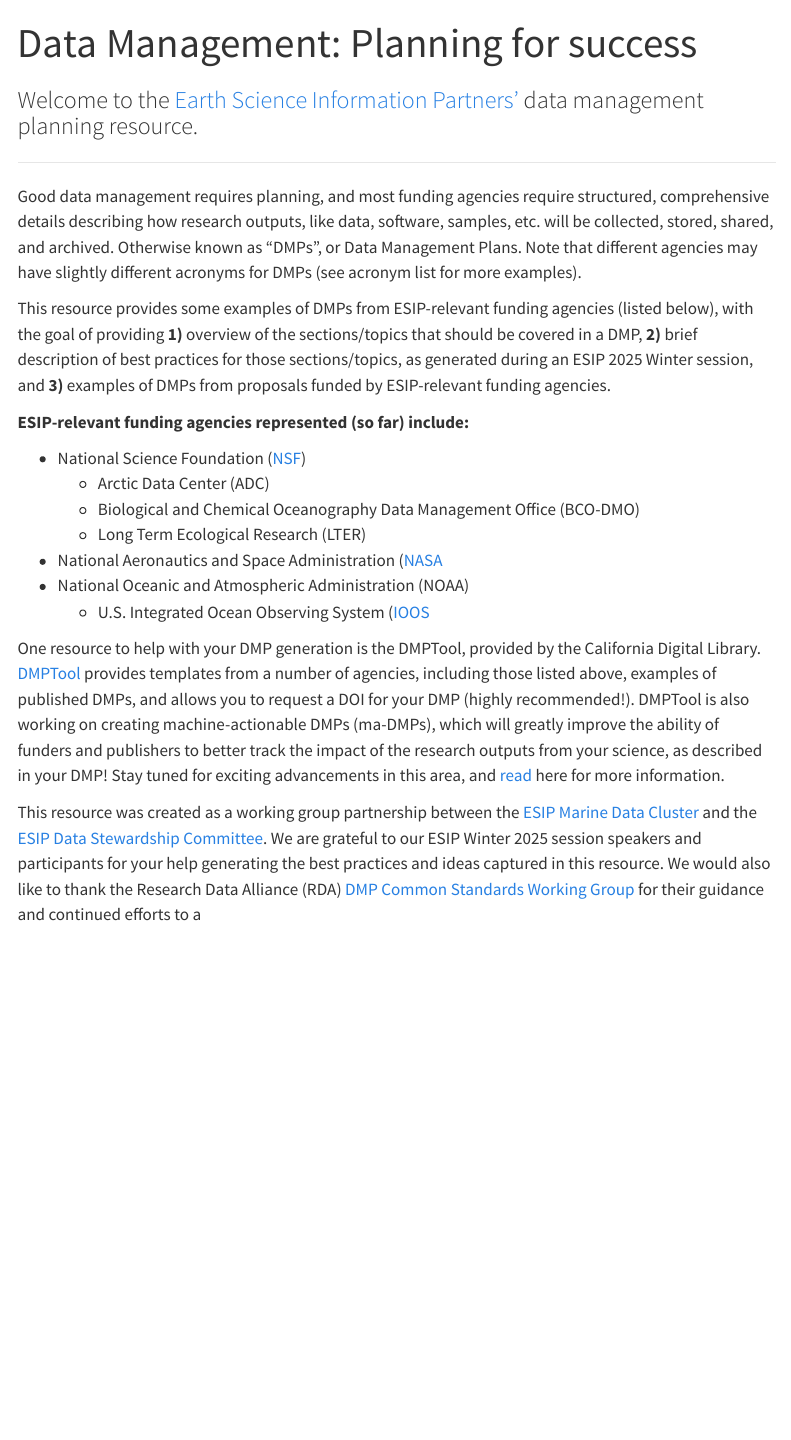
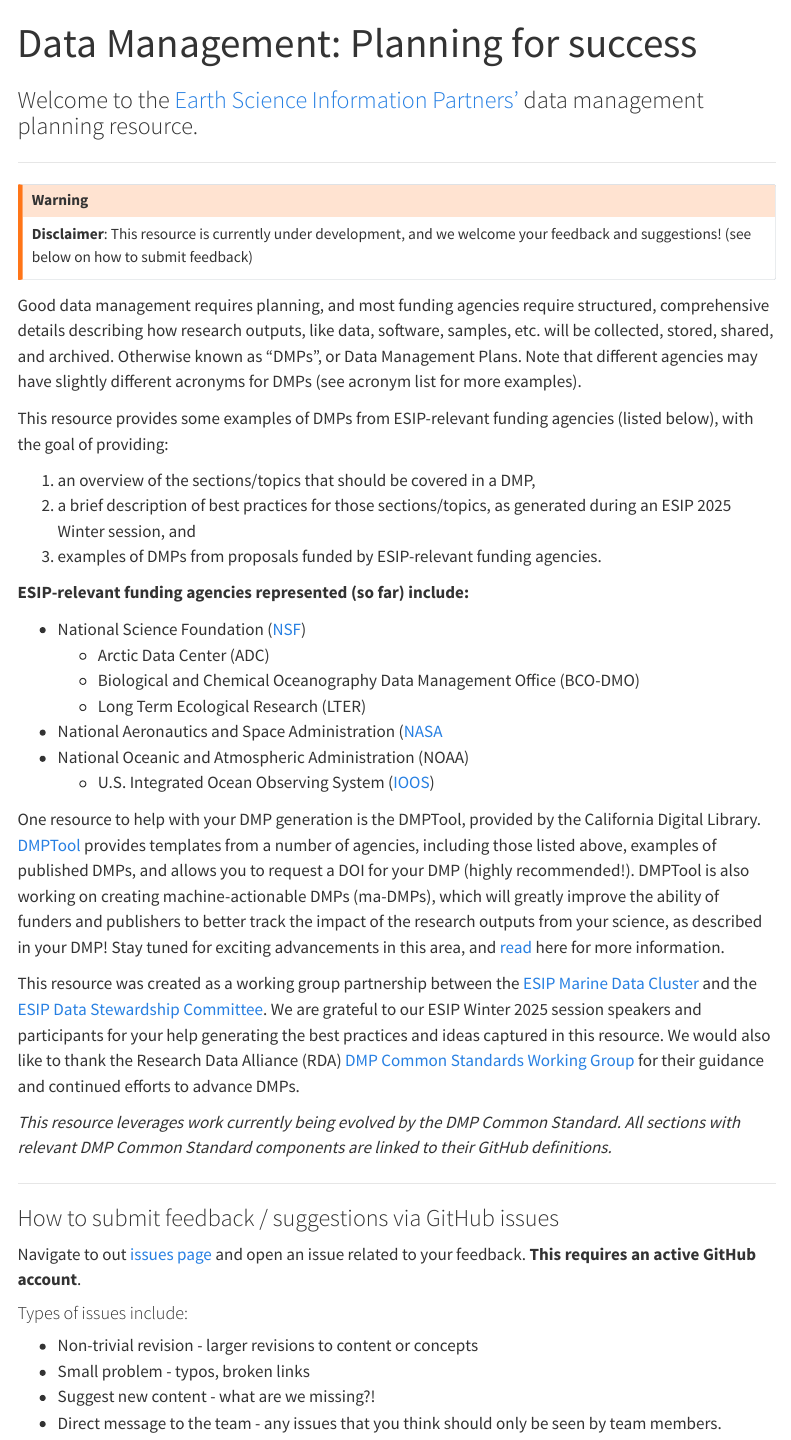
Before and after one commit to ESIPFed/esipDMP, a Quarto document (index.qmd): the page in a window 1100 px wide, from its top. Rendered offline with R 4.5, knitr and Pandoc in place of Quarto, with nearby package versions; menus at the side of the page are left out.

Commit message:
New text added to Welcome page.

```diff
--- a/_quarto.yml
+++ b/_quarto.yml
@@ -64,9 +64,12 @@
     theme:
       light: cosmo
       dark: [cosmo, assets/styles/theme-dark.scss]
+    css: assets/styles/styles.css
     code-background: true
     code-copy: true
-    css: assets/styles/styles.css
+    highlight-style: github
+    linestretch: 1.25
+    fontsize: 14pt
     toc: true
     toc-location: left
     toc-title: ""
--- a/index.qmd
+++ b/index.qmd
@@ -5,13 +5,20 @@
 ---
 
 ****
+:::{.callout-warning}
+**Disclaimer**: This resource is currently under development, and we welcome your feedback and suggestions\! (see below on how to submit feedback)
+:::
 
 Good data management requires planning, and most funding agencies require structured, comprehensive details describing how research outputs, like data, software, samples, etc. will be collected, stored, shared, and archived. Otherwise known as “DMPs”, or Data Management Plans. Note that
 different agencies may have slightly different acronyms for DMPs
 (see acronym list for more examples).
 
 
-This resource provides some examples of DMPs from ESIP-relevant funding agencies (listed below), with the goal of providing **1\)** overview of the sections/topics that should be covered in a DMP, **2\)** brief description of best practices for those sections/topics, as generated during an ESIP 2025 Winter session, and **3\)** examples of DMPs from proposals funded by ESIP-relevant funding agencies.
+This resource provides some examples of DMPs from ESIP-relevant funding agencies (listed below), with the goal of providing:
+
+1. an overview of the sections/topics that should be covered in a DMP,
+2. a brief description of best practices for those sections/topics, as generated during an ESIP 2025 Winter session, and
+3. examples of DMPs from proposals funded by ESIP-relevant funding agencies.
 
 **ESIP-relevant funding agencies represented (so far) include:**
 
@@ -21,12 +28,22 @@
   * Long Term Ecological Research (LTER)
 * National Aeronautics and Space Administration ([NASA](https://science.nasa.gov/researchers/sara/faqs/osdmp/)
 * National Oceanic and Atmospheric Administration (NOAA)
-  * U.S. Integrated Ocean Observing System ([IOOS](https://ioos.noaa.gov/data/data-standards/data-management-planning-coordination/)
+  * U.S. Integrated Ocean Observing System ([IOOS](https://ioos.noaa.gov/data/data-standards/data-management-planning-coordination/))
 
-<!-- A quick overview on how to use this resource: TDB -->
-
-<!-- A quick overview on how to contribute to this resource: TDB -->
 
 One resource to help with your DMP generation is the DMPTool, provided by the California Digital Library. [DMPTool](https://dmptool.org) provides templates from a number of agencies, including those listed above, examples of published DMPs, and allows you to request a DOI for your DMP (highly recommended\!).  DMPTool is also working on creating machine-actionable DMPs (ma-DMPs), which will greatly improve the ability of funders and publishers to better track the impact of the research outputs from your science, as described in your DMP\! Stay tuned for exciting advancements in this area, and [read](https://blog.dmptool.org/2025/04/03/working-toward-a-common-standard-api-for-machine-actionable-dmps/) here for more information.
 
-This resource was created as a working group partnership between the [ESIP Marine Data Cluster](https://www.esipfed.org/collaboration-areas/marine-data/) and the [ESIP Data Stewardship Committee](https://www.esipfed.org/collaboration-areas/data-stewardship/). We are grateful to our ESIP Winter 2025 session speakers and participants for your help generating the best practices and ideas captured in this resource. We would also like to thank the Research Data Alliance (RDA) [DMP Common Standards Working Group](https://www.rd-alliance.org/groups/dmp-common-standards-wg/members/all-members/) for their guidance and continued efforts to a
+This resource was created as a working group partnership between the [ESIP Marine Data Cluster](https://www.esipfed.org/collaboration-areas/marine-data/) and the [ESIP Data Stewardship Committee](https://www.esipfed.org/collaboration-areas/data-stewardship/). We are grateful to our ESIP Winter 2025 session speakers and participants for your help generating the best practices and ideas captured in this resource. We would also like to thank the Research Data Alliance (RDA) [DMP Common Standards Working Group](https://www.rd-alliance.org/groups/dmp-common-standards-wg/members/all-members/) for their guidance and continued efforts to advance DMPs.
+
+*This resource leverages work currently being evolved by the DMP Common Standard. All sections with relevant DMP Common Standard components are linked to their GitHub definitions.*
+
+---
+### How to submit feedback / suggestions via GitHub issues
+
+Navigate to out [issues page](https://github.com/ESIPFed/esipDMP/issues) and open an issue related to your feedback. **This requires an active GitHub account**.
+
+#### Types of issues include:
+- Non-trivial revision - larger revisions to content or concepts
+- Small problem - typos, broken links
+- Suggest new content - what are we missing?!
+- Direct message to the team - any issues that you think should only be seen by team members.
```
